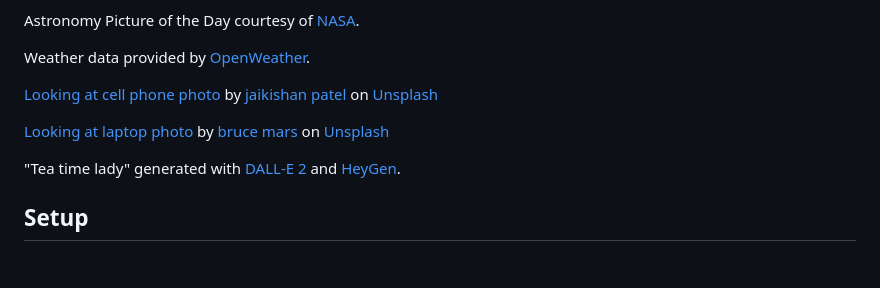
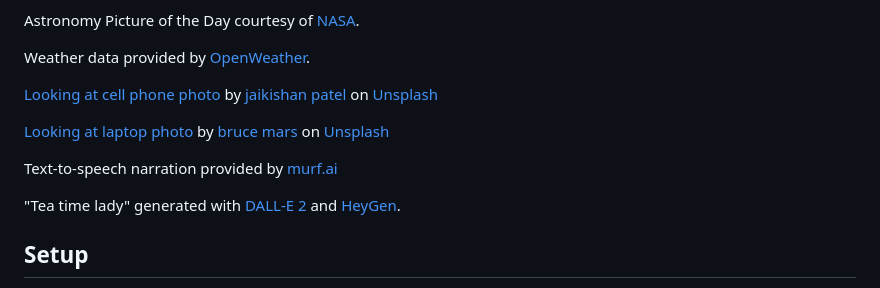
Before and after one commit to owntheweb/remotion-video-demo, a Markdown page: README.md, the part around the change. Rendered like a GitHub page; blank space fills up the shorter version.

Commit message:
thank murf.ai

```diff
--- a/README.md
+++ b/README.md
@@ -29,6 +29,8 @@ Weather data provided by [OpenWeather](https://home.openweathermap.org/).
 [Looking at cell phone photo](https://github.com/owntheweb/remotion-video-demo/blob/main/public/images/jaikishan-patel-T9H8anqa458-unsplash-cropped.jpg) by [jaikishan patel](https://unsplash.com/@magictype) on [Unsplash](https://unsplash.com/photos/T9H8anqa458)
 
 [Looking at laptop photo](https://github.com/owntheweb/remotion-video-demo/blob/main/public/images/bruce-mars-xj8qrWvuOEs-unsplash-cropped.jpg) by [bruce mars](https://unsplash.com/@brucemars) on [Unsplash](https://unsplash.com/photos/xj8qrWvuOEs)
+
+Text-to-speech narration provided by [murf.ai](https://murf.a)
 
 "Tea time lady" generated with [DALL-E 2](https://openai.com/dall-e-2) and [HeyGen](https://www.heygen.com/affiliate-program).
 
```
